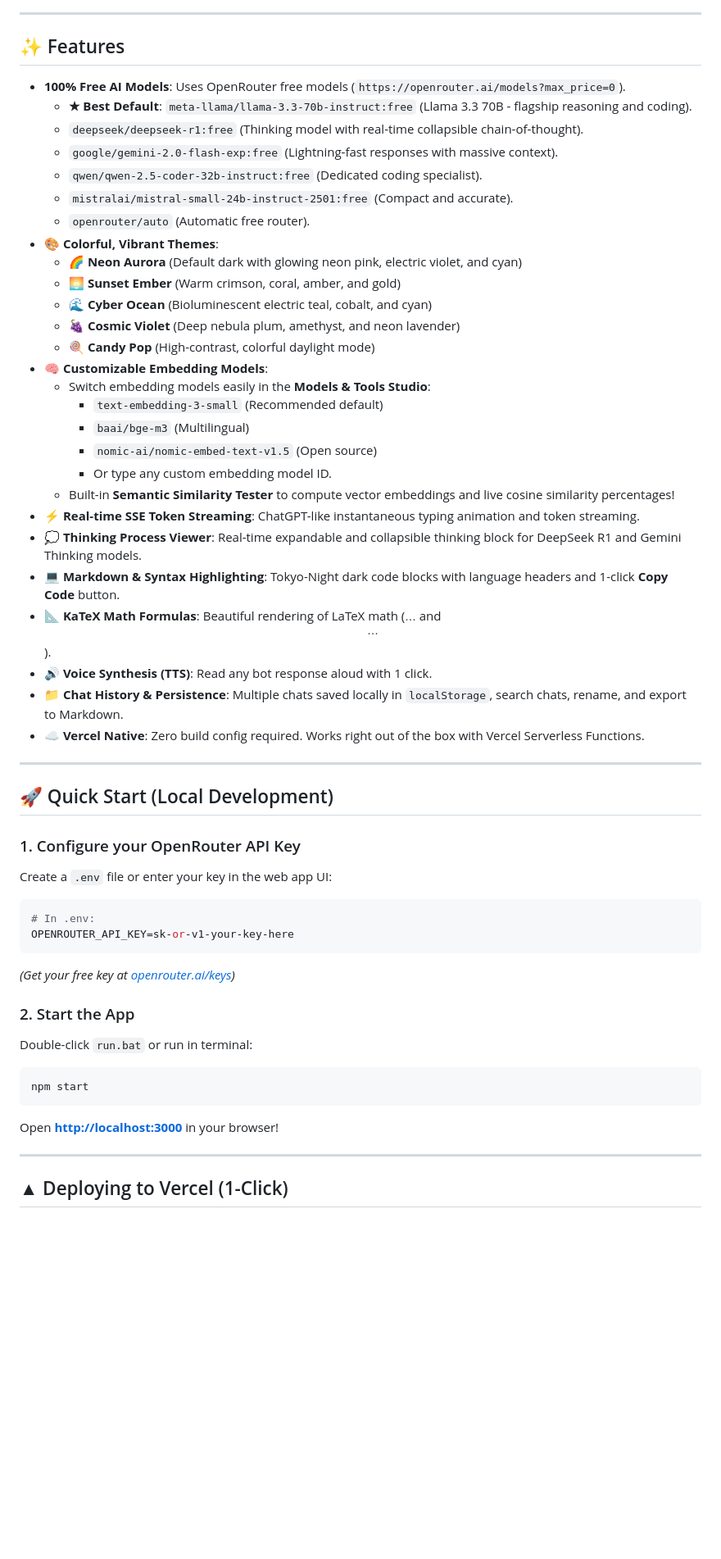
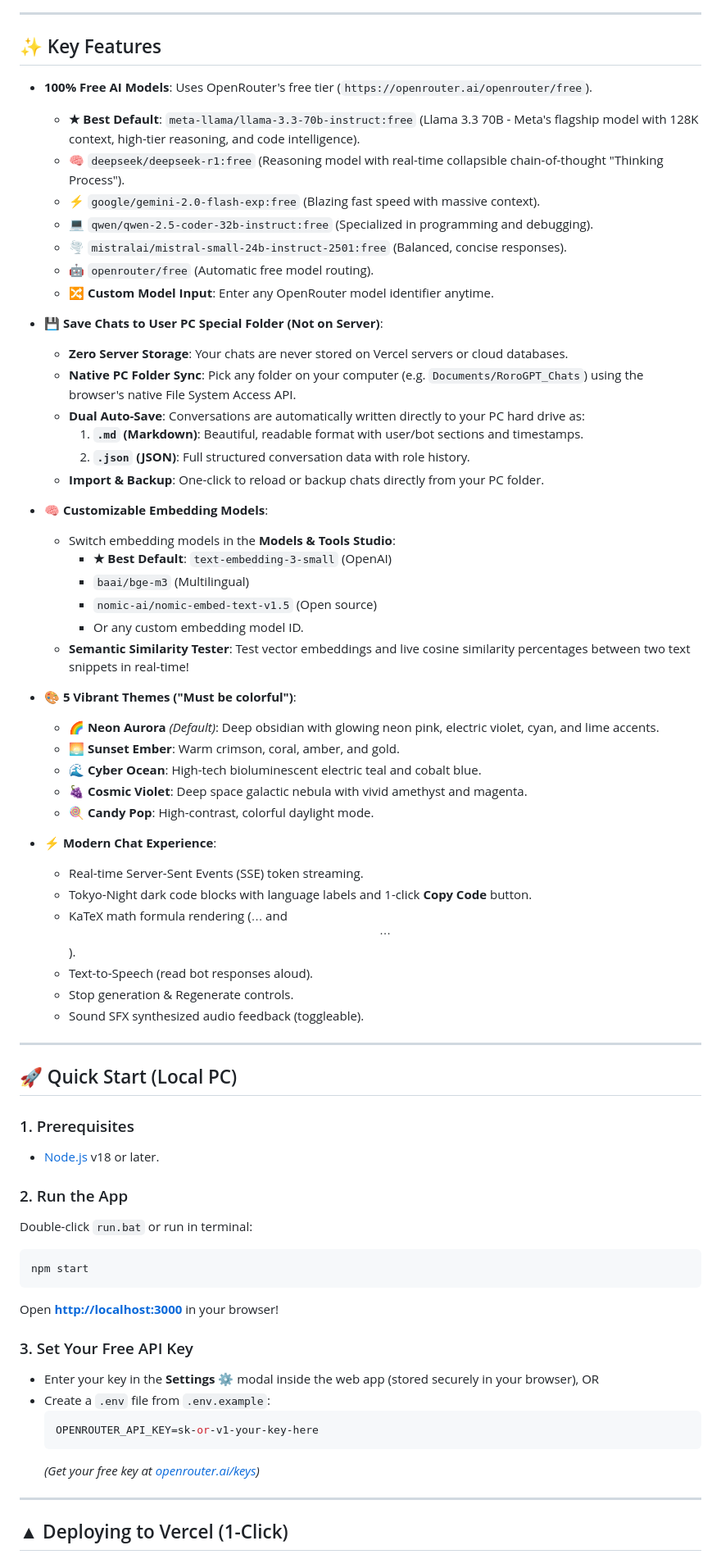
Before and after one commit to roroleaks/rorogpt, a Markdown page: README.md, the part around one of its changes. Shown at 82% size. GitHub-like rendering; blank space fills up the shorter version.

Commit message:
docs: update README with 1-click Vercel button, PC local storage, and badges

````diff
--- a/README.md
+++ b/README.md
@@ -6,55 +12,70 @@
 
 ---
 
-## ✨ Features
+## ✨ Key Features
 
-- **100% Free AI Models**: Uses OpenRouter free models (`https://openrouter.ai/models?max_price=0`).
-  - **★ Best Default**: `meta-llama/llama-3.3-70b-instruct:free` (Llama 3.3 70B - flagship reasoning and coding).
-  - `deepseek/deepseek-r1:free` (Thinking model with real-time collapsible chain-of-thought).
-  - `google/gemini-2.0-flash-exp:free` (Lightning-fast responses with massive context).
-  - `qwen/qwen-2.5-coder-32b-instruct:free` (Dedicated coding specialist).
-  - `mistralai/mistral-small-24b-instruct-2501:free` (Compact and accurate).
-  - `openrouter/auto` (Automatic free router).
-- **🎨 Colorful, Vibrant Themes**:
-  - 🌈 **Neon Aurora** (Default dark with glowing neon pink, electric violet, and cyan)
-  - 🌅 **Sunset Ember** (Warm crimson, coral, amber, and gold)
-  - 🌊 **Cyber Ocean** (Bioluminescent electric teal, cobalt, and cyan)
-  - 🍇 **Cosmic Violet** (Deep nebula plum, amethyst, and neon lavender)
-  - 🍭 **Candy Pop** (High-contrast, colorful daylight mode)
+- **100% Free AI Models**: Uses OpenRouter's free tier (`https://openrouter.ai/openrouter/free`).
+  - **★ Best Default**: `meta-llama/llama-3.3-70b-instruct:free` (Llama 3.3 70B - Meta's flagship model with 128K context, high-tier reasoning, and code intelligence).
+  - 🧠 `deepseek/deepseek-r1:free` (Reasoning model with real-time collapsible chain-of-thought "Thinking Process").
+  - ⚡ `google/gemini-2.0-flash-exp:free` (Blazing fast speed with massive context).
+  - 💻 `qwen/qwen-2.5-coder-32b-instruct:free` (Specialized in programming and debugging).
+  - 🌪️ `mistralai/mistral-small-24b-instruct-2501:free` (Balanced, concise responses).
+  - 🤖 `openrouter/free` (Automatic free model routing).
+  - 🔀 **Custom Model Input**: Enter any OpenRouter model identifier anytime.
+
+- **💾 Save Chats to User PC Special Folder (Not on Server)**:
+  - **Zero Server Storage**: Your chats are never stored on Vercel servers or cloud databases.
+  - **Native PC Folder Sync**: Pick any folder on your computer (e.g. `Documents/RoroGPT_Chats`) using the browser's native File System Access API.
+  - **Dual Auto-Save**: Conversations are automatically written directly to your PC hard drive as:
+    1. **`.md` (Markdown)**: Beautiful, readable format with user/bot sections and timestamps.
+    2. **`.json` (JSON)**: Full structured conversation data with role history.
+  - **Import & Backup**: One-click to reload or backup chats directly from your PC folder.
+
 - **🧠 Customizable Embedding Models**:
-  - Switch embedding models easily in the **Models & Tools Studio**:
-    - `text-embedding-3-small` (Recommended default)
+  - Switch embedding models in the **Models & Tools Studio**:
+    - **★ Best Default**: `text-embedding-3-small` (OpenAI)
     - `baai/bge-m3` (Multilingual)
     - `nomic-ai/nomic-embed-text-v1.5` (Open source)
-    - Or type any custom embedding model ID.
-  - Built-in **Semantic Similarity Tester** to compute vector embeddings and live cosine similarity percentages!
-- **⚡ Real-time SSE Token Streaming**: ChatGPT-like instantaneous typing animation and token streaming.
-- **💭 Thinking Process Viewer**: Real-time expandable and collapsible thinking block for DeepSeek R1 and Gemini Thinking models.
-- **💻 Markdown & Syntax Highlighting**: Tokyo-Night dark code blocks with language headers and 1-click **Copy Code** button.
-- **📐 KaTeX Math Formulas**: Beautiful rendering of LaTeX math ($...$ and $$...$$).
-- **🔊 Voice Synthesis (TTS)**: Read any bot response aloud with 1 click.
-- **📁 Chat History & Persistence**: Multiple chats saved locally in `localStorage`, search chats, rename, and export to Markdown.
-- **☁️ Vercel Native**: Zero build config required. Works right out of the box with Vercel Serverless Functions.
+    - Or any custom embedding model ID.
+  - **Semantic Similarity Tester**: Test vector embeddings and live cosine similarity percentages between two text snippets in real-time!
+
+- **🎨 5 Vibrant Themes ("Must be colorful")**:
+  - 🌈 **Neon Aurora** *(Default)*: Deep obsidian with glowing neon pink, electric violet, cyan, and lime accents.
+  - 🌅 **Sunset Ember**: Warm crimson, coral, amber, and gold.
+  - 🌊 **Cyber Ocean**: High-tech bioluminescent electric teal and cobalt blue.
+  - 🍇 **Cosmic Violet**: Deep space galactic nebula with vivid amethyst and magenta.
+  - 🍭 **Candy Pop**: High-contrast, colorful daylight mode.
+
+- **⚡ Modern Chat Experience**:
+  - Real-time Server-Sent Events (SSE) token streaming.
+  - Tokyo-Night dark code blocks with language labels and 1-click **Copy Code** button.
+  - KaTeX math formula rendering ($\dots$ and $$\dots$$).
+  - Text-to-Speech (read bot responses aloud).
+  - Stop generation & Regenerate controls.
+  - Sound SFX synthesized audio feedback (toggleable).
 
 ---
 
-## 🚀 Quick Start (Local Development)
+## 🚀 Quick Start (Local PC)
 
-### 1. Configure your OpenRouter API Key
-Create a `.env` file or enter your key in the web app UI:
-```bash
-# In .env:
-OPENROUTER_API_KEY=sk-or-v1-your-key-here
-```
-*(Get your free key at [openrouter.ai/keys](https://openrouter.ai/keys))*
+### 1. Prerequisites
+- [Node.js](https://nodejs.org/) v18 or later.
 
-### 2. Start the App
+### 2. Run the App
 Double-click `run.bat` or run in terminal:
 ```bash
 npm start
 ```
 Open **[http://localhost:3000](http://localhost:3000)** in your browser!
 
+### 3. Set Your Free API Key
+- Enter your key in the **Settings ⚙️** modal inside the web app (stored securely in your browser), OR
+- Create a `.env` file from `.env.example`:
+  ```env
+  OPENROUTER_API_KEY=sk-or-v1-your-key-here
+  ```
+  *(Get your free key at [openrouter.ai/keys](https://openrouter.ai/keys))*
+
 ---
 
 ## ▲ Deploying to Vercel (1-Click)
````
Also changed, not shown: other parts of README.md (+21 -16 lines).
